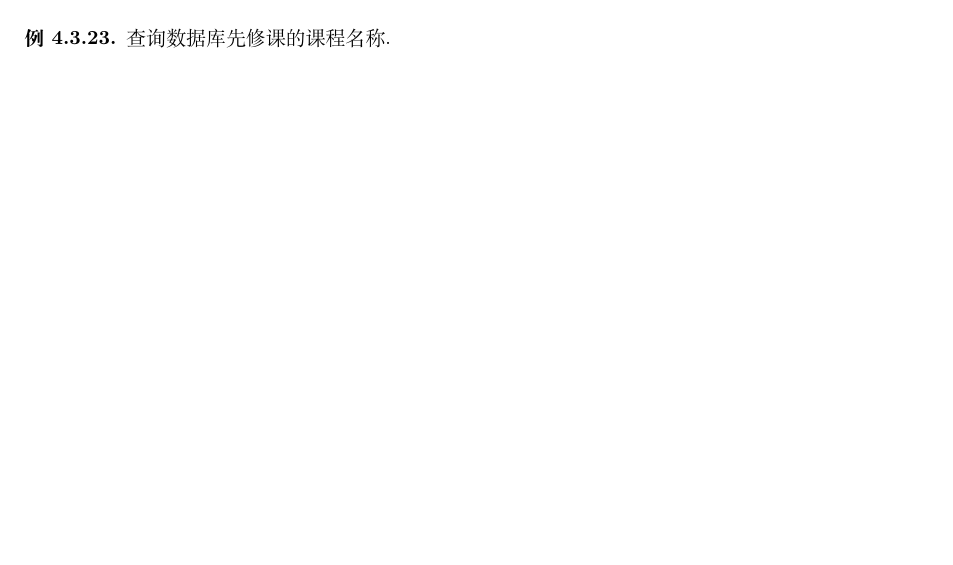
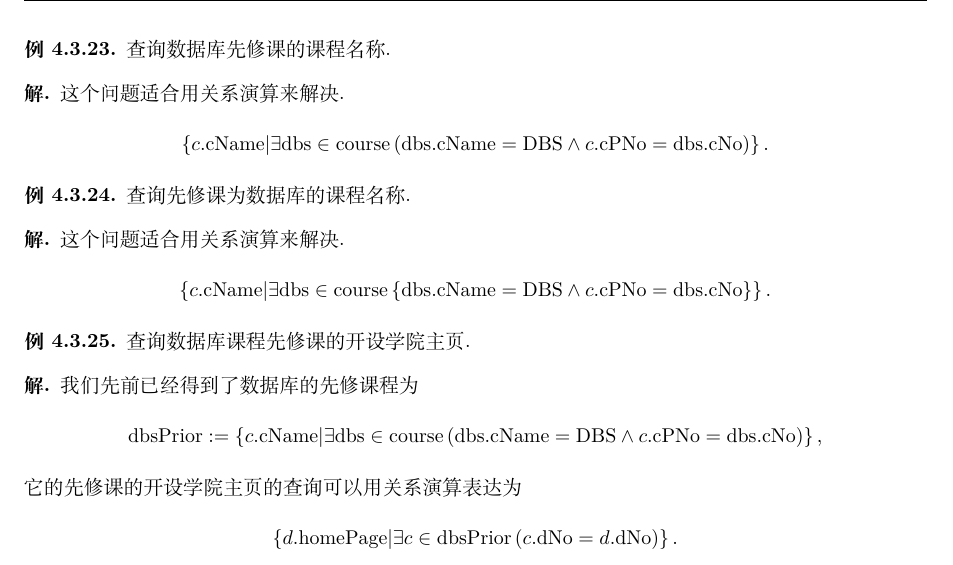
Before and after one commit to Strik0r-QF/DatabaseSystem, a LaTeX thesis (数据库系统基础.tex): part of page 26 of 40 before the commit and part of page 27 of 42 after it, cut so that both start at the same text, the shorter picture padded with empty space. Compiled offline with XeLaTeX; a missing font is replaced by an installed copy or a similar font.

Commit message:
完成了关系代数与关系演算的作业题. 终于做完了啊啊啊啊啊!

```diff
--- a/数据库系统基础.tex
+++ b/数据库系统基础.tex
@@ -1492,5 +1493,45 @@ sc(sNo, cNo, score, recordDate)
 \begin{example}
     查询数据库先修课的课程名称.
+    \begin{sol}
+        这个问题适合用关系演算来解决.
+        \[ \left\{c.\mathrm{cName} |
+        \exists \mathrm{dbs} \in \mathrm{course} \left(
+            \mathrm{dbs}.\mathrm{cName} = \mathrm{DBS}
+            \wedge c.\mathrm{cPNo} = \mathrm{dbs}.\mathrm{cNo}
+        \right)\right\}. \]
+    \end{sol}
+\end{example}
+
+\begin{example}
+    查询先修课为数据库的课程名称.
+    \begin{sol}
+        这个问题适合用关系演算来解决.
+        \[ \left\{
+            c.\mathrm{cName} |
+            \exists \mathrm{dbs} \in \mathrm{course} \left\{
+                \mathrm{dbs}.\mathrm{cName} = \mathrm{DBS}
+                \wedge c.\mathrm{cPNo} = \mathrm{dbs}.\mathrm{cNo}
+            \right\}
+        \right\}. \]
+    \end{sol}
+\end{example}
+
+\begin{example}
+    查询数据库课程先修课的开设学院主页.
+    \begin{sol}
+        我们先前已经得到了数据库的先修课程为
+        \[ \mathrm{dbsPrior} :=
+        \left\{c.\mathrm{cName} |
+        \exists \mathrm{dbs} \in \mathrm{course} \left(
+            \mathrm{dbs}.\mathrm{cName} = \mathrm{DBS}
+            \wedge c.\mathrm{cPNo} = \mathrm{dbs}.\mathrm{cNo}
+        \right)\right\}, \]
+        它的先修课的开设学院主页的查询可以用关系演算表达为
+        \[ \left\{ d.\mathrm{homePage} |
+        \exists c \in \mathrm{dbsPrior} \left(
+            c.\mathrm{dNo} = d.\mathrm{dNo}
+        \right) \right\}. \]
+    \end{sol}
 \end{example}
 
 \newpage
```
Also changed, not shown: 数据库系统基础.pdf, 数据库系统基础.tex (1 more changed lines).
